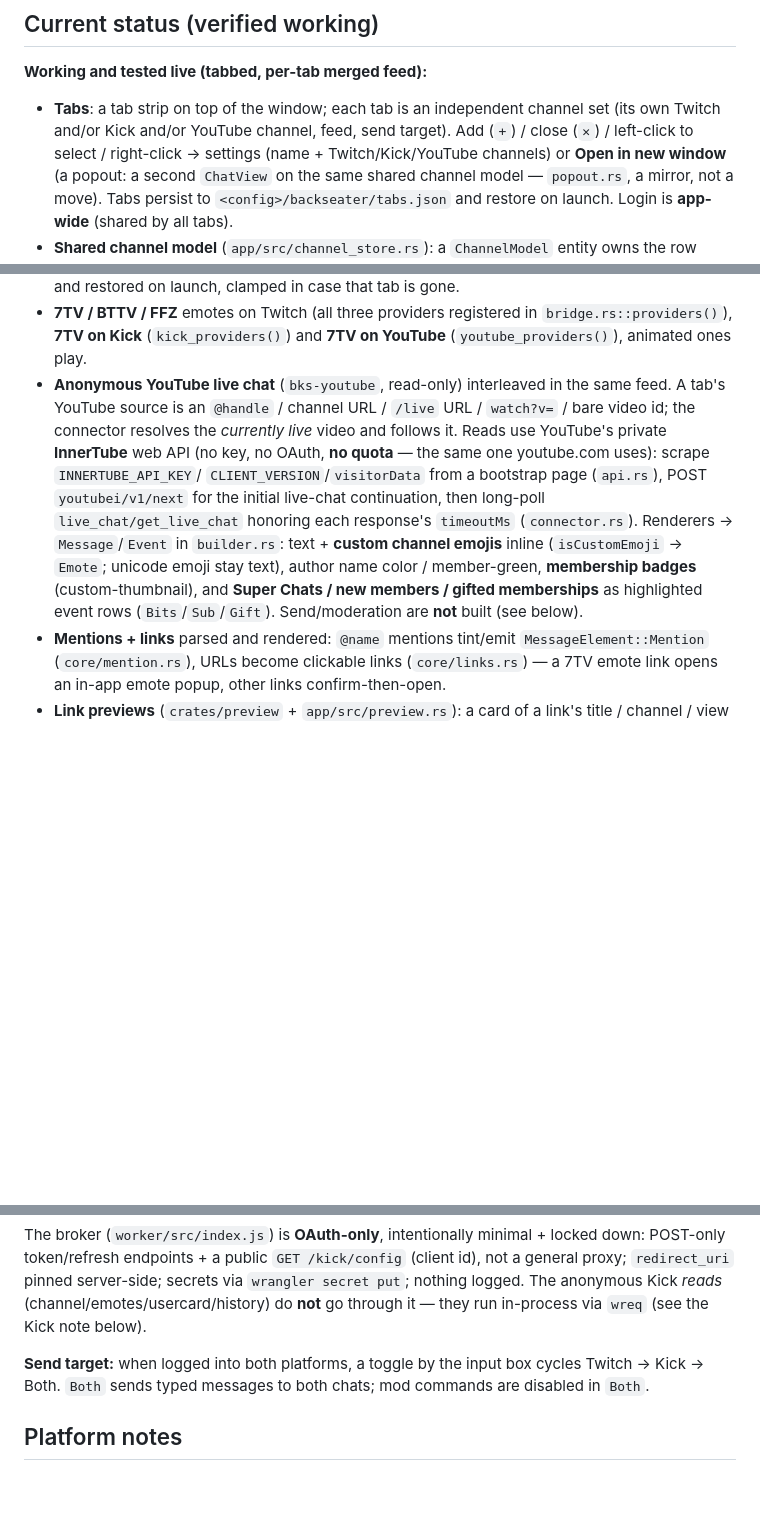
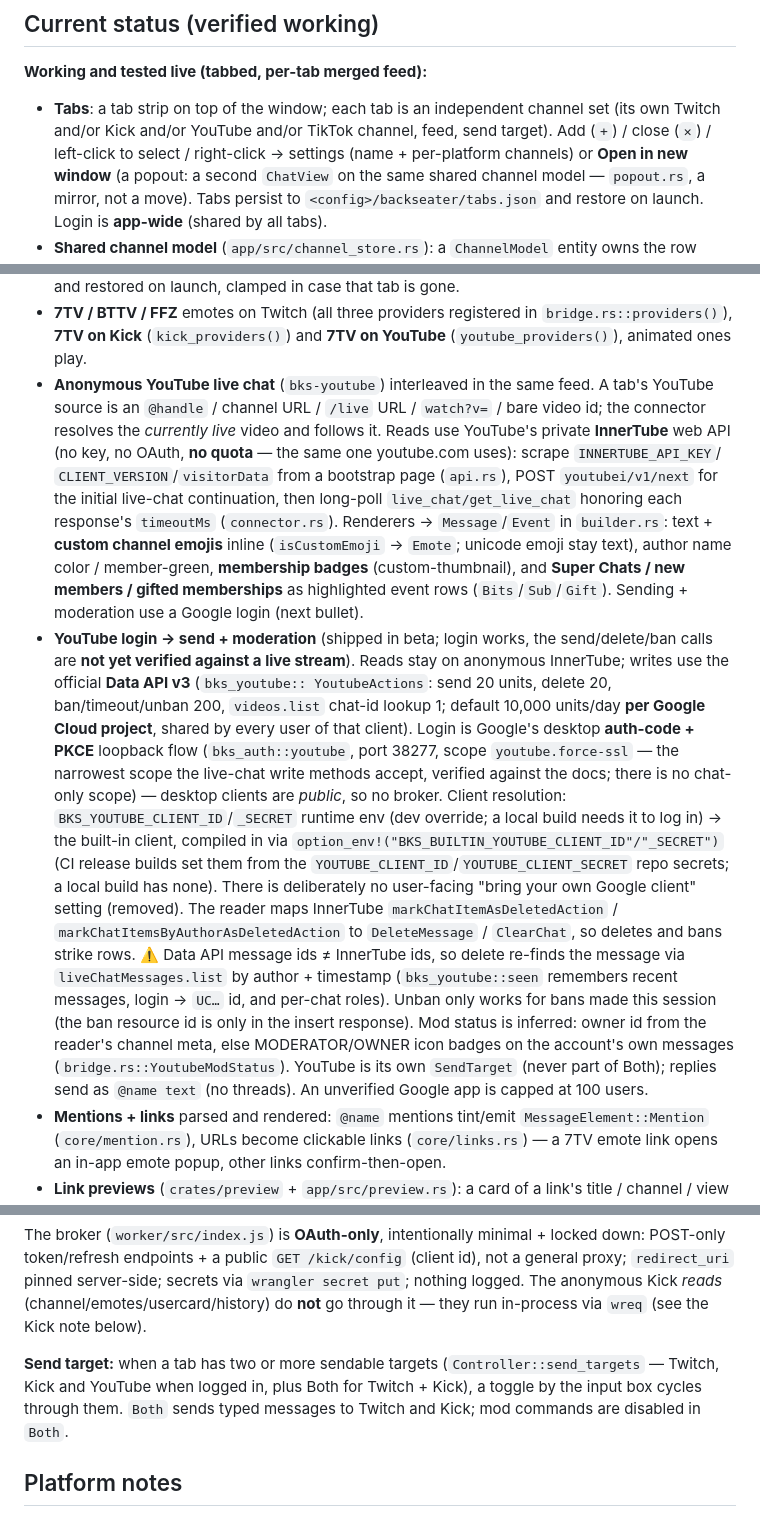
Before and after one commit to Lonanche/backseater, a Markdown page: CLAUDE.md, 3 parts joined by grey strips. Drawn GitHub-style; blank space fills up the shorter version.

```diff
--- a/CLAUDE.md
+++ b/CLAUDE.md
@@ -17,8 +17,8 @@ platform = implement one trait + one message builder, with zero UI changes**.
 
 **Working and tested live (tabbed, per-tab merged feed):**
 - **Tabs**: a tab strip on top of the window; each tab is an independent channel set (its own
-  Twitch and/or Kick and/or YouTube channel, feed, send target). Add (`+`) / close (`✕`) /
-  left-click to select / right-click → settings (name + Twitch/Kick/YouTube channels) or
+  Twitch and/or Kick and/or YouTube and/or TikTok channel, feed, send target). Add (`+`) /
+  close (`✕`) / left-click to select / right-click → settings (name + per-platform channels) or
   **Open in new window** (a popout: a second `ChatView` on the same shared channel model —
   `popout.rs`, a mirror, not a move). Tabs persist to
   `<config>/backseater/tabs.json` and restore on launch. Login is **app-wide** (shared by all tabs).
@@ -545,7 +545,7 @@ platform = implement one trait + one message builder, with zero UI changes**.
   restored on launch, clamped in case that tab is gone.
 - **7TV / BTTV / FFZ** emotes on Twitch (all three providers registered in `bridge.rs::providers()`),
   **7TV on Kick** (`kick_providers()`) and **7TV on YouTube** (`youtube_providers()`), animated ones play.
-- **Anonymous YouTube live chat** (`bks-youtube`, read-only) interleaved in the same feed. A tab's
+- **Anonymous YouTube live chat** (`bks-youtube`) interleaved in the same feed. A tab's
   YouTube source is an `@handle` / channel URL / `/live` URL / `watch?v=` / bare video id; the connector
   resolves the *currently live* video and follows it. Reads use YouTube's private **InnerTube** web API
   (no key, no OAuth, **no quota** — the same one youtube.com uses): scrape `INNERTUBE_API_KEY`/
@@ -554,7 +554,29 @@ platform = implement one trait + one message builder, with zero UI changes**.
   (`connector.rs`). Renderers → `Message`/`Event` in `builder.rs`: text + **custom channel emojis** inline
   (`isCustomEmoji` → `Emote`; unicode emoji stay text), author name color / member-green, **membership
   badges** (custom-thumbnail), and **Super Chats / new members / gifted memberships** as highlighted event
-  rows (`Bits`/`Sub`/`Gift`). Send/moderation are **not** built (see below).
+  rows (`Bits`/`Sub`/`Gift`). Sending + moderation use a Google login (next bullet).
+- **YouTube login → send + moderation** (shipped in beta; login works, the send/delete/ban calls
+  are **not yet verified against a live stream**).
+  Reads stay on anonymous InnerTube; writes use the official **Data API v3** (`bks_youtube::
+  YoutubeActions`: send 20 units, delete 20, ban/timeout/unban 200, `videos.list` chat-id lookup 1;
+  default 10,000 units/day **per Google Cloud project**, shared by every user of that client).
+  Login is Google's desktop **auth-code + PKCE** loopback flow (`bks_auth::youtube`, port 38277,
+  scope `youtube.force-ssl` — the narrowest scope the live-chat write methods accept, verified
+  against the docs; there is no chat-only scope) — desktop clients are *public*, so no broker.
+  Client resolution: `BKS_YOUTUBE_CLIENT_ID`/`_SECRET` runtime env (dev override; a local build
+  needs it to log in) → the built-in client, compiled in via
+  `option_env!("BKS_BUILTIN_YOUTUBE_CLIENT_ID"/"_SECRET")` (CI release builds set them from the
+  `YOUTUBE_CLIENT_ID`/`YOUTUBE_CLIENT_SECRET` repo secrets; a local build has none). There is
+  deliberately no user-facing "bring your own Google client" setting (removed).
+  The reader maps InnerTube `markChatItemAsDeletedAction` / `markChatItemsByAuthorAsDeletedAction`
+  to `DeleteMessage` / `ClearChat`, so deletes and bans strike rows.
+  ⚠️ Data API message ids ≠ InnerTube ids, so delete re-finds the message via
+  `liveChatMessages.list` by author + timestamp (`bks_youtube::seen` remembers recent messages,
+  login → `UC…` id, and per-chat roles). Unban only works for bans made this session (the ban
+  resource id is only in the insert response). Mod status is inferred: owner id from the reader's
+  channel meta, else MODERATOR/OWNER icon badges on the account's own messages
+  (`bridge.rs::YoutubeModStatus`). YouTube is its own `SendTarget` (never part of Both); replies
+  send as `@name text` (no threads). An unverified Google app is capped at 100 users.
 - **Mentions + links** parsed and rendered: `@name` mentions tint/emit `MessageElement::Mention`
   (`core/mention.rs`), URLs become clickable links (`core/links.rs`) — a 7TV emote link opens an
   in-app emote popup, other links confirm-then-open.
@@ -1059,8 +1066,9 @@ pinned server-side; secrets via `wrangler secret put`; nothing logged. The anony
 (channel/emotes/usercard/history) do **not** go through it — they run in-process via `wreq` (see the
 Kick note below).
 
-**Send target:** when logged into both platforms, a toggle by the input box cycles Twitch → Kick →
-Both. `Both` sends typed messages to both chats; mod commands are disabled in `Both`.
+**Send target:** when a tab has two or more sendable targets (`Controller::send_targets` — Twitch,
+Kick and YouTube when logged in, plus Both for Twitch + Kick), a toggle by the input box cycles
+through them. `Both` sends typed messages to Twitch and Kick; mod commands are disabled in `Both`.
 
 ## Platform notes
 
```
Also changed, not shown: other parts of CLAUDE.md (+16 -32 lines).
